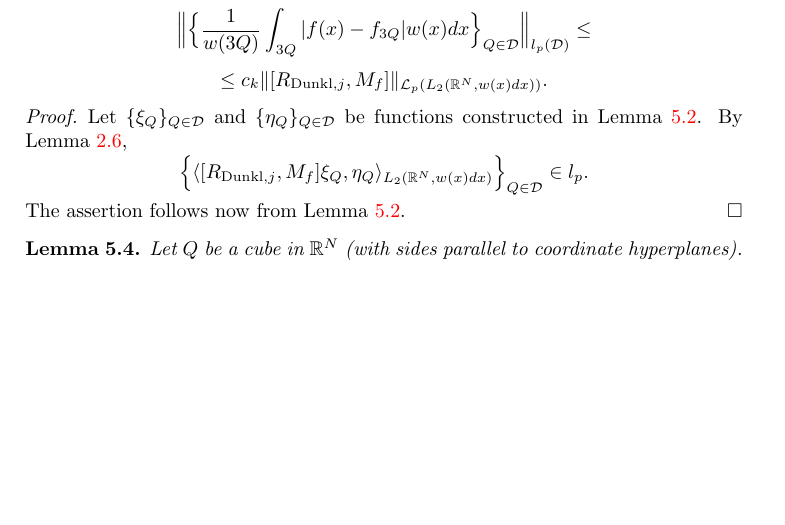
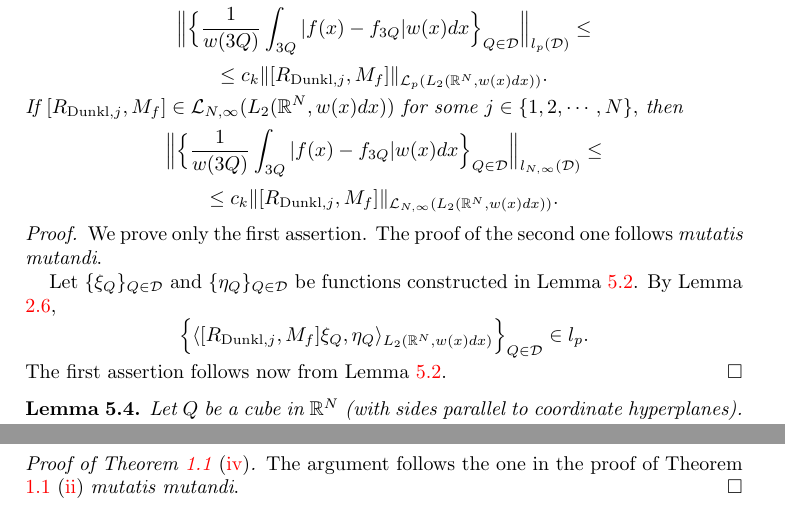
Before and after one commit to fanzhj3/SchattenDunkl, a LaTeX paper (SchattenDunkl.tex): part of page 14 of 18 before the commit and two parts of pages 14 and 17 of 18 after it, the two joined at a grey line, cut so that both start at the same text, the shorter picture padded with empty space. Compiled offline with pdfLaTeX.

Commit message:
added the proof of part iv in main theorem

```diff
--- a/SchattenDunkl.tex
+++ b/SchattenDunkl.tex
@@ -507,10 +507,15 @@ $$\frac{c_k'}{w(Q)}\int_{3Q}|f(y)-f_{3Q}|w(y)dy\leq 2|\langle[R_{{\rm Dunkl},j},
 \begin{lemma}\label{standard} Suppose that $1<p<\infty$ and $f\in L_1^{{\rm loc}}(\mathbb{R}^N).$ If $[R_{{\rm Dunkl},j},M_f]\in\mathcal{L}_p(L_2(\mathbb{R}^N,w(x)dx))$ for some $j\in\{1,2,\cdots,N\},$ then
 $$\Big\|\Big\{\frac1{w(3Q)}\int_{3Q}|f(x)-f_{3Q}|w(x)dx\Big\}_{Q\in\mathcal{D}}\Big\|_{l_p(\mathcal{D})}\leq$$
 $$\leq c_k\|[R_{{\rm Dunkl},j},M_f]\|_{\mathcal{L}_p(L_2(\mathbb{R}^N,w(x)dx))}.$$
+If $[R_{{\rm Dunkl},j},M_f]\in\mathcal{L}_{N,\infty}(L_2(\mathbb{R}^N,w(x)dx))$ for some $j\in\{1,2,\cdots,N\},$ then
+$$\Big\|\Big\{\frac1{w(3Q)}\int_{3Q}|f(x)-f_{3Q}|w(x)dx\Big\}_{Q\in\mathcal{D}}\Big\|_{l_{N,\infty}(\mathcal{D})}\leq$$
+$$\leq c_k\|[R_{{\rm Dunkl},j},M_f]\|_{\mathcal{L}_{N,\infty}(L_2(\mathbb{R}^N,w(x)dx))}.$$
 \end{lemma}
-\begin{proof} Let $\{\xi_Q\}_{Q\in\mathcal{D}}$ and $\{\eta_Q\}_{Q\in\mathcal{D}}$ be functions constructed in Lemma \ref{improved zhijie lemma}. By Lemma \ref{NWO lower estimate},
+\begin{proof} We prove only the first assertion. The proof of the second one follows {\it mutatis mutandi}.
+
+Let $\{\xi_Q\}_{Q\in\mathcal{D}}$ and $\{\eta_Q\}_{Q\in\mathcal{D}}$ be functions constructed in Lemma \ref{improved zhijie lemma}. By Lemma \ref{NWO lower estimate},
 $$\Big\{\langle [R_{{\rm Dunkl},j},M_f]\xi_Q,\eta_Q\rangle_{L_2(\mathbb{R}^N,w(x)dx)}\Big\}_{Q\in\mathcal{D}}\in l_p.$$
-The assertion follows now from Lemma \ref{improved zhijie lemma}.
+The first assertion follows now from Lemma \ref{improved zhijie lemma}.
 \end{proof}
 
 \begin{lemma}\label{for reverse holder first lemma} Let $Q$ be a cube in $\mathbb{R}^N$ (with sides parallel to coordinate hyperplanes). We have
@@ -585,6 +590,8 @@ Lemma \ref{hytonen verification lemma} asserts that measures $dx$ and $w(x)dx$ (
 That oscillation semi-norm of the function $f$ with respect to measure $dx$ and distance $(x,y)\to |x-y|_{\infty}$ is equivalent to the Sobolev semi-norm of the function $f$ is a standard fact. The proof (in much more general setting) is available in Proposition 1.29 in \cite{HKarxiv}. The assertion follows now from the preceding paragraph.
 \end{proof}
 
+\begin{proof}[Proof of Theorem \ref{main theorem} \eqref{mtd}] The argument follows the one in the proof of Theorem \ref{main theorem} \eqref{mtb} {\it mutatis mutandi}.
+\end{proof}
 
 
 \section{Constant characterization}
```
Also changed, not shown: SchattenDunkl.pdf, SchattenDunkl.tex (2 more changed lines).
